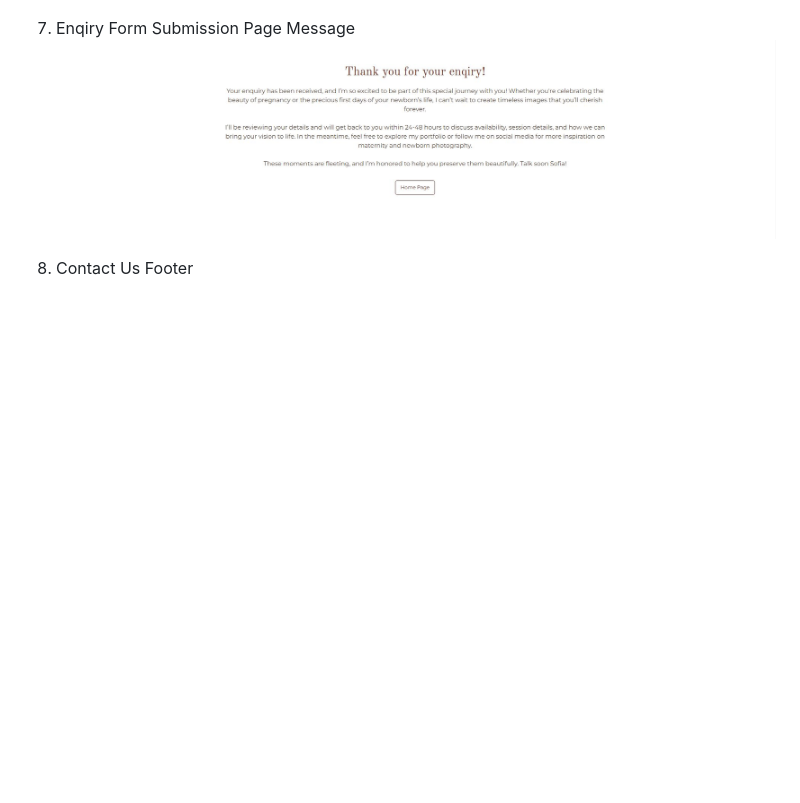
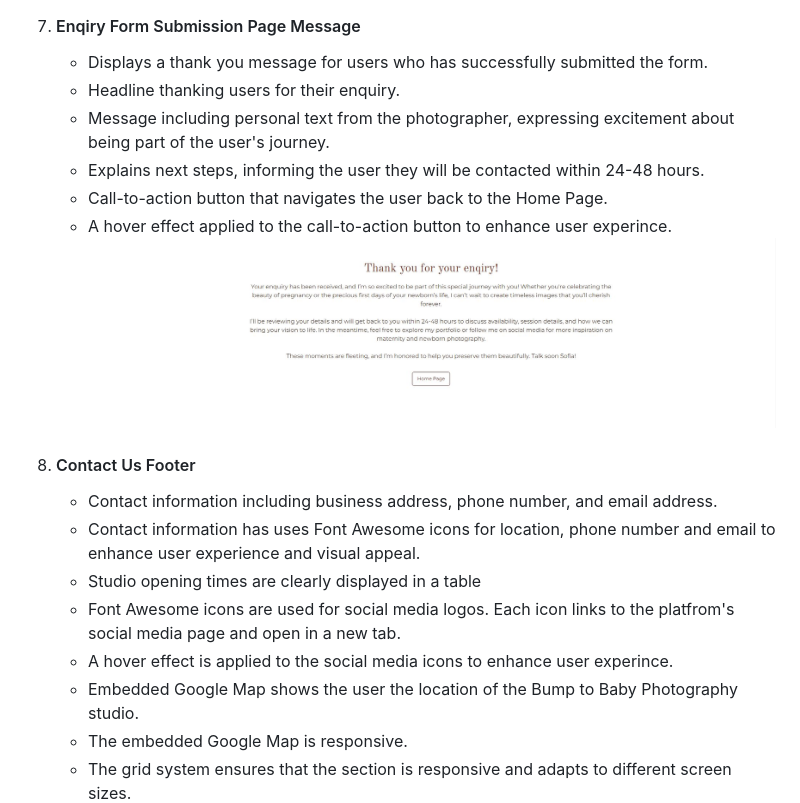
Before and after one commit to sophielrt/Bump-To-Baby-Photography, a Markdown page: README.md, the part around one of its changes. GitHub-like rendering; blank space fills up the shorter version.

```diff
--- a/README.md
+++ b/README.md
@@ -120,9 +157,23 @@ The user experience (UX) of Bump to Baby Photography is designed to prioritize s
 ![Bump to Baby Photography Website Enquiry Form](./assets/read.me.assets/read.me-features-enquiryform.JPG)
 
-7. Enqiry Form Submission Page Message
+7. #### Enqiry Form Submission Page Message
+   - Displays a thank you message for users who has successfully submitted the form.
+   - Headline thanking users for their enquiry.
+   - Message including personal text from the photographer, expressing excitement about being part of the user's journey.
+   - Explains next steps, informing the user they will be contacted within 24-48 hours.
+   - Call-to-action button that navigates the user back to the Home Page.
+   - A hover effect applied to the call-to-action button to enhance user experince.
 ![Bump to Baby Photography Website Enquiry Form Submission Message](./assets/read.me.assets/read.me-features-formsubmissionmessage.JPG)
 
-8. Contact Us Footer
+8. #### Contact Us Footer
+   - Contact information including business address, phone number, and email address.
+   - Contact information has uses Font Awesome icons for location, phone number and email to enhance user experience and visual appeal.
+   - Studio opening times are clearly displayed in a table
+   - Font Awesome icons are used for social media logos. Each icon links to the platfrom's social media page and open in a new tab.
+   - A hover effect is applied to the social media icons to enhance user experince.
+   - Embedded Google Map shows the user the location of the Bump to Baby Photography studio.
+   - The embedded Google Map is responsive.
+   - The grid system ensures that the section is responsive and adapts to different screen sizes.
 ![Bump to Baby Photography Website Contact Us Footer](./assets/read.me.assets/read.me-features-contactus.JPG)
 
 
```
Also changed, not shown: other parts of README.md (+61 -22 lines).
